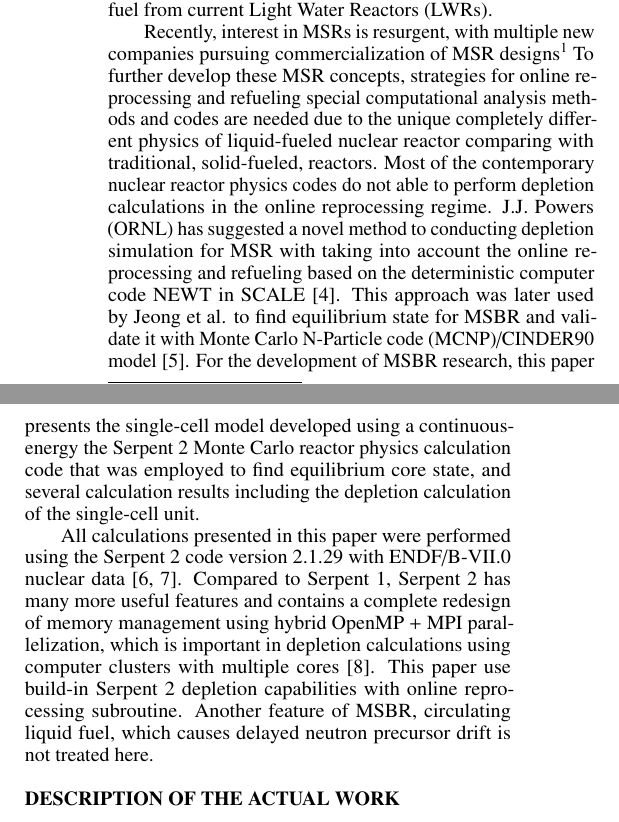
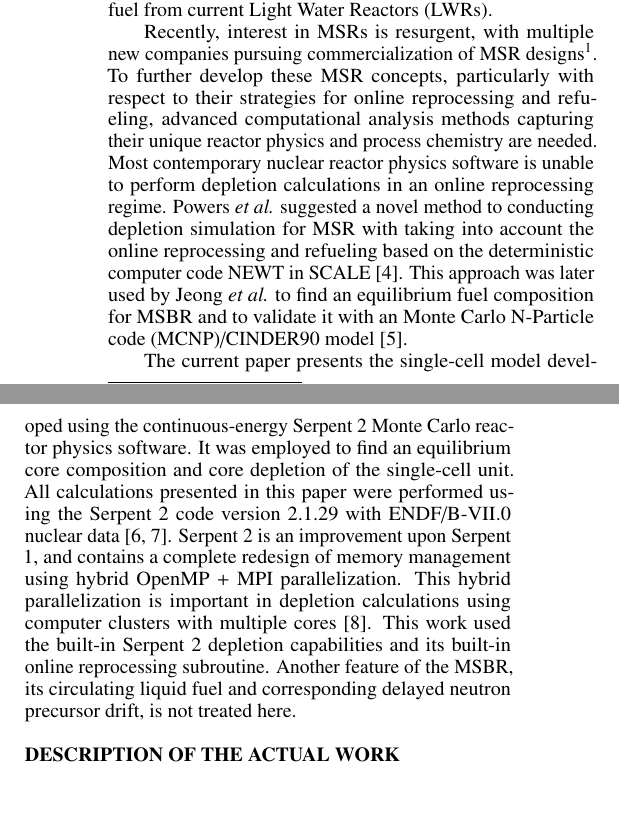
Before and after one commit to arfc/publications, a LaTeX document (msbr_reproc.tex): two parts of the columns of page 1 of 5 before the commit and two parts of the columns of page 1 of 4 after it, joined at a grey line, cut so that both start at the same text. Compiled offline with pdfLaTeX.

Commit message:
mostly grammar

```diff
--- a/msbr_reproc.tex
+++ b/msbr_reproc.tex
@@ -66,36 +66,36 @@ transmutation or spent fuel from current \glspl{LWR}.
 
 Recently, interest in \glspl{MSR} is resurgent, with multiple new companies
 pursuing commercialization of \gls{MSR} designs\footnote{Examples include both
-        liquid-fueled molten salt designs
-        from Transatomic, Terrapower, Terrestrial, and Thorcon.}
-To further develop these \gls{MSR} concepts, strategies for online reprocessing
-and refueling special
-computational analysis methods and codes are needed due to the unique completely different
-physics of liquid-fueled nuclear reactor comparing with traditional,
-solid-fueled, reactors.
-Most of the contemporary nuclear reactor physics codes
-do not able to perform depletion calculations in the online reprocessing
-regime. J.J. Powers (\gls{ORNL}) has suggested a novel method to conducting
+liquid-fueled molten salt designs from Transatomic, Terrapower, Terrestrial,
+and Thorcon.}.
+To further develop these \gls{MSR} concepts, particularly with respect to their
+strategies for online reprocessing and refueling, advanced
+computational analysis methods capturing
+their unique reactor physics and process chemistry are needed.
+Most contemporary nuclear reactor physics software is unable
+to perform depletion calculations in an online reprocessing
+regime. Powers \emph{et al.} suggested a novel method to conducting
 depletion simulation for \gls{MSR} with taking into account the online
 reprocessing and refueling based on the deterministic computer code NEWT in
-SCALE \cite{powers_new_2013}. This approach was later used by Jeong et al. to
-find equilibrium state for \gls{MSBR} and validate it with \gls{MCNP}/CINDER90
-model \cite{jeong_equilibrium_2016}. For the development of \gls{MSBR}
-research, this paper presents the single-cell model developed using a
-continuous-energy the Serpent 2 Monte Carlo reactor physics calculation code
-that was employed to find equilibrium core state, and several calculation
-results including the depletion calculation of the single-cell unit.
+SCALE \cite{powers_new_2013}. This approach was later used by Jeong \emph{et
+al.} to find an equilibrium fuel composition for \gls{MSBR} and to validate it
+with an \gls{MCNP}/CINDER90
+model \cite{jeong_equilibrium_2016}.
 
+The current paper presents the single-cell model developed using the
+continuous-energy Serpent 2 Monte Carlo reactor physics software. It was
+employed to find an equilibrium core composition and core depletion of the
+single-cell unit.
 All calculations presented in this paper were performed using the Serpent 2
 code version 2.1.29 with ENDF/B-VII.0
-nuclear data \cite{leppanen_serpent_2012,chadwick_endf/b-vii.0:_2006}. Compared
-to Serpent 1, Serpent 2 has many more useful features and contains a complete
-redesign of memory management using hybrid OpenMP + MPI parallelization, which
-is important in depletion calculations using computer clusters with multiple
-cores \cite{leppanen_serpent_2015}. This paper use build-in Serpent 2 depletion
-capabilities with online reprocessing subroutine. Another feature of
-\gls{MSBR}, circulating
-liquid fuel, which causes delayed neutron precursor drift is not treated here.
+nuclear data \cite{leppanen_serpent_2012,chadwick_endf/b-vii.0:_2006}. Serpent
+2 is an improvement upon Serpent 1, and contains a complete
+redesign of memory management using hybrid OpenMP + MPI parallelization.  This
+hybrid parallelization is important in depletion calculations using computer
+clusters with multiple cores \cite{leppanen_serpent_2015}. This work used the
+built-in Serpent 2 depletion capabilities and its built-in online reprocessing
+subroutine. Another feature of the \gls{MSBR}, its circulating liquid fuel and
+corresponding delayed neutron precursor drift, is not treated here.
 
 %%%%%%%%%%%%%%%%%%%%%%%%%%%%%%%%%%%%%%%%%%%%%%%%%%%%%%%%%%%%%%%%%%%%%%%%%%%%%%%%
 \section{Description of the actual work}
```
Also changed, not shown: msbr_reproc.tex (8 more changed lines).
